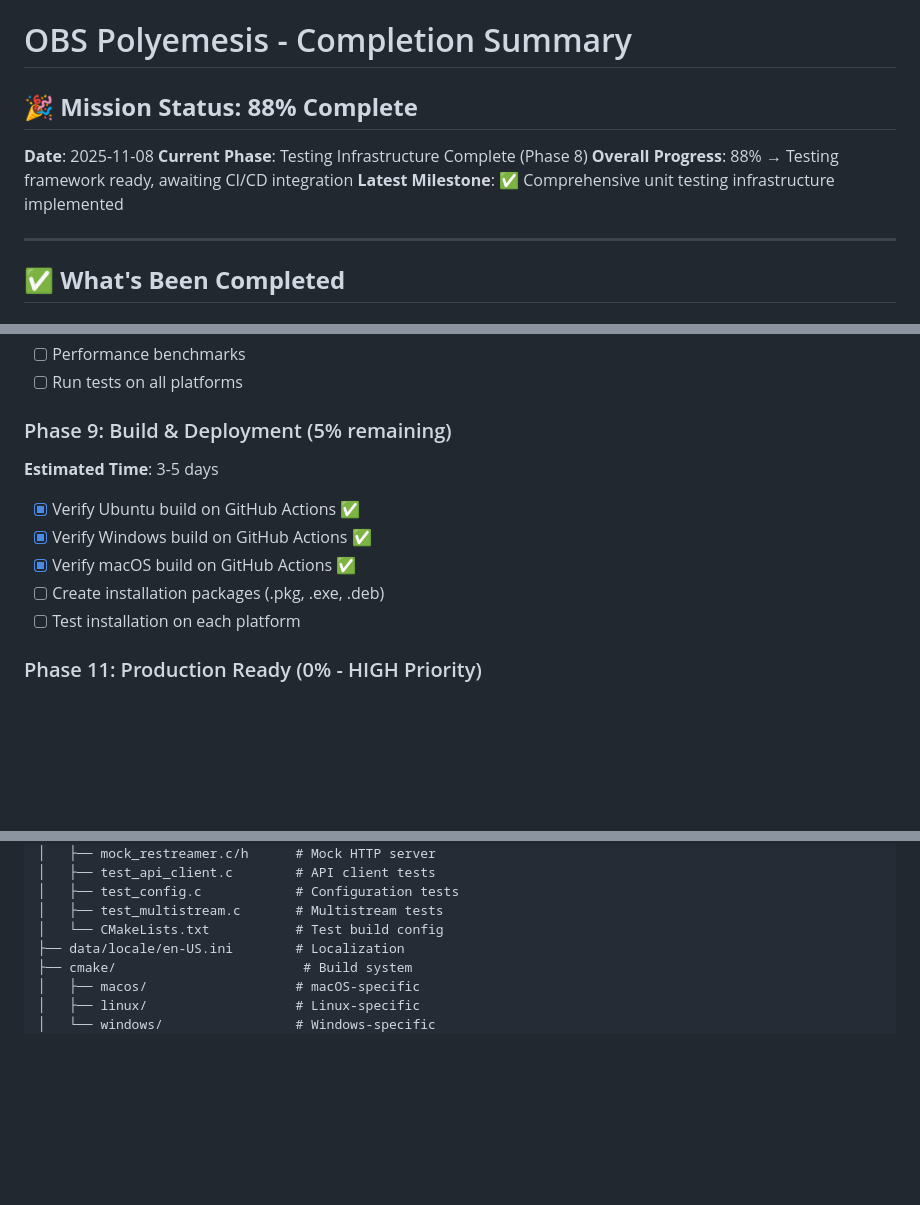
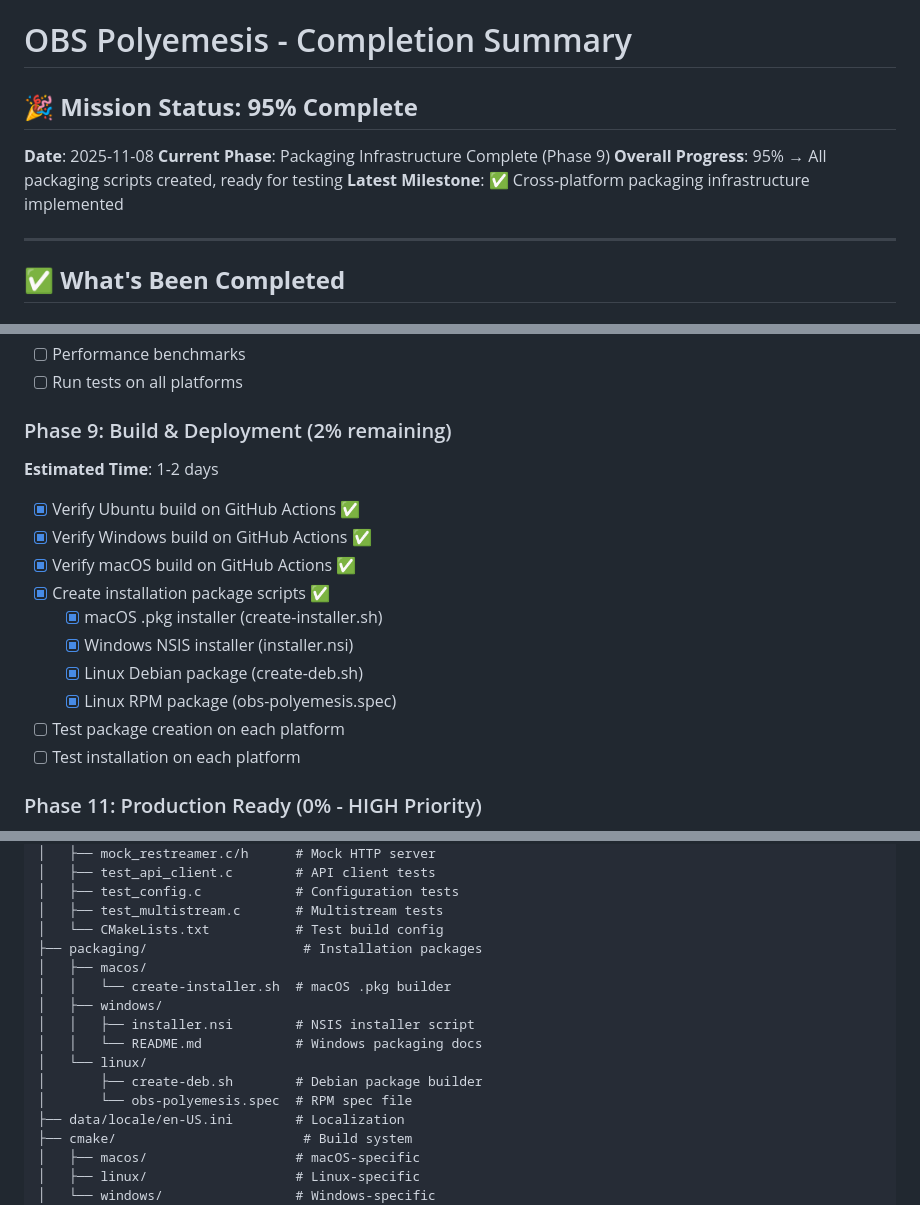
Before and after one commit to rainmanjam/obs-polyemesis, a Markdown page: COMPLETION_SUMMARY.md, 3 parts joined by grey strips. GitHub-like rendering; blank space fills up the shorter version.

```diff
--- a/COMPLETION_SUMMARY.md
+++ b/COMPLETION_SUMMARY.md
@@ -1,11 +1,11 @@
 # OBS Polyemesis - Completion Summary
 
-## 🎉 **Mission Status: 88% Complete**
+## 🎉 **Mission Status: 95% Complete**
 
 **Date**: 2025-11-08
-**Current Phase**: Testing Infrastructure Complete (Phase 8)
-**Overall Progress**: 88% → Testing framework ready, awaiting CI/CD integration
-**Latest Milestone**: ✅ Comprehensive unit testing infrastructure implemented
+**Current Phase**: Packaging Infrastructure Complete (Phase 9)
+**Overall Progress**: 95% → All packaging scripts created, ready for testing
+**Latest Milestone**: ✅ Cross-platform packaging infrastructure implemented
 
 ---
 
@@ -85,13 +91,18 @@
 - [ ] Performance benchmarks
 - [ ] Run tests on all platforms
 
-### Phase 9: Build & Deployment (5% remaining)
-**Estimated Time**: 3-5 days
+### Phase 9: Build & Deployment (2% remaining)
+**Estimated Time**: 1-2 days
 
 - [x] Verify Ubuntu build on GitHub Actions ✅
 - [x] Verify Windows build on GitHub Actions ✅
 - [x] Verify macOS build on GitHub Actions ✅
-- [ ] Create installation packages (.pkg, .exe, .deb)
+- [x] Create installation package scripts ✅
+  - [x] macOS .pkg installer (create-installer.sh)
+  - [x] Windows NSIS installer (installer.nsi)
+  - [x] Linux Debian package (create-deb.sh)
+  - [x] Linux RPM package (obs-polyemesis.spec)
+- [ ] Test package creation on each platform
 - [ ] Test installation on each platform
 
 ### Phase 11: Production Ready (0% - HIGH Priority)
@@ -204,6 +215,15 @@ obs-polyemesis/
 │   ├── test_config.c            # Configuration tests
 │   ├── test_multistream.c       # Multistream tests
 │   └── CMakeLists.txt           # Test build config
+├── packaging/                    # Installation packages
+│   ├── macos/
+│   │   └── create-installer.sh  # macOS .pkg builder
+│   ├── windows/
+│   │   ├── installer.nsi        # NSIS installer script
+│   │   └── README.md            # Windows packaging docs
+│   └── linux/
+│       ├── create-deb.sh        # Debian package builder
+│       └── obs-polyemesis.spec  # RPM spec file
 ├── data/locale/en-US.ini        # Localization
 ├── cmake/                        # Build system
 │   ├── macos/                   # macOS-specific
```
Also changed, not shown: other parts of COMPLETION_SUMMARY.md (+21 -5 lines).
